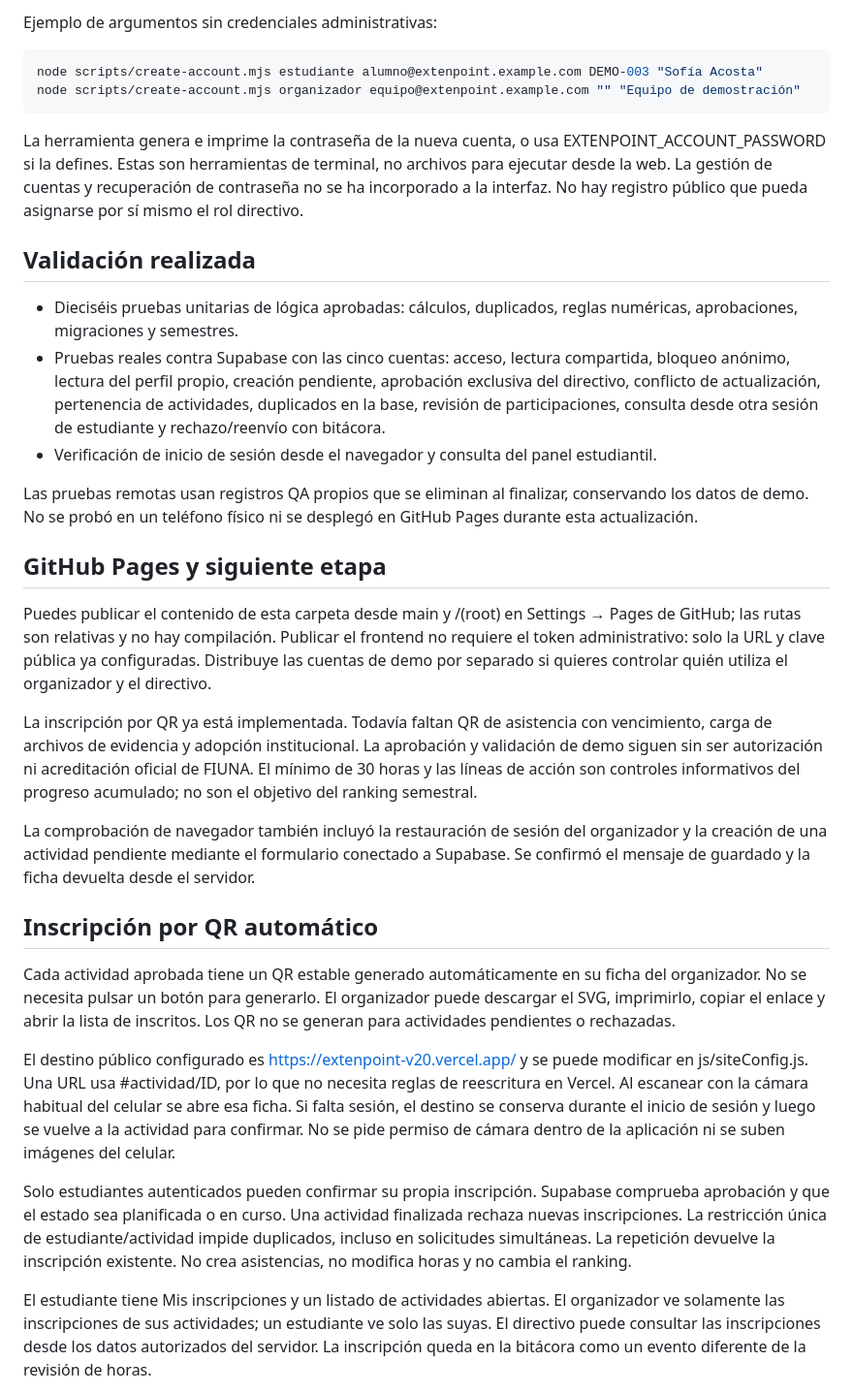
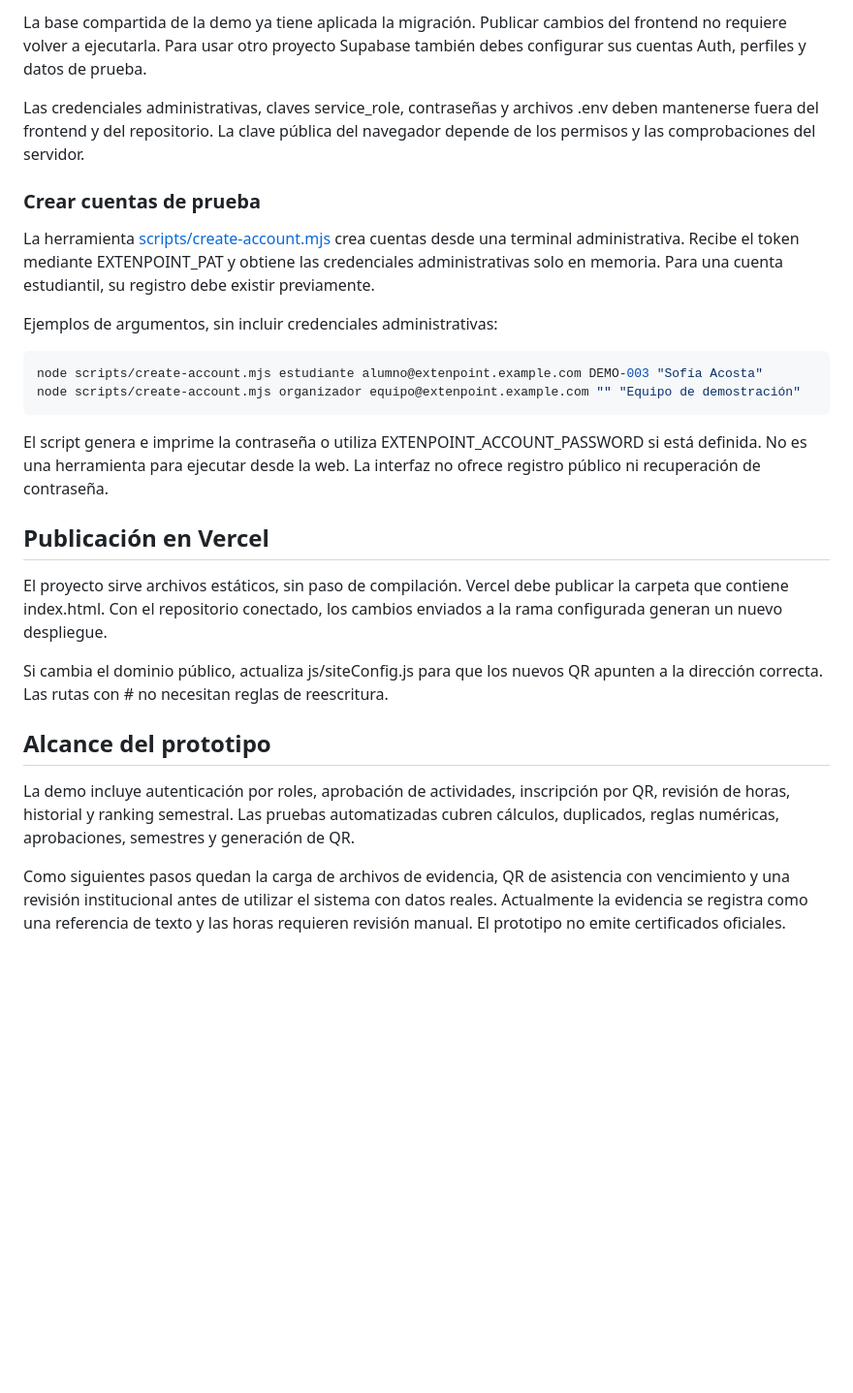
Before and after one commit to axelyser/ExtenPoint-v2.0, a Markdown page: README.md, the part around one of its changes. Shown at 97% size. Rendered like a GitHub page; blank space fills up the shorter version.

```diff
--- a/README.md
+++ b/README.md
@@ -58,38 +125,30 @@ Desde una terminal administrativa puedes usar scripts/create-account.mjs. El tok
 
-Ejemplo de argumentos sin credenciales administrativas:
+La base compartida de la demo ya tiene aplicada la migración. Publicar cambios del frontend no requiere volver a ejecutarla. Para usar otro proyecto Supabase también debes configurar sus cuentas Auth, perfiles y datos de prueba.
+
+Las credenciales administrativas, claves service_role, contraseñas y archivos .env deben mantenerse fuera del frontend y del repositorio. La clave pública del navegador depende de los permisos y las comprobaciones del servidor.
+
+### Crear cuentas de prueba
+
+La herramienta [scripts/create-account.mjs](scripts/create-account.mjs) crea cuentas desde una terminal administrativa. Recibe el token mediante EXTENPOINT_PAT y obtiene las credenciales administrativas solo en memoria. Para una cuenta estudiantil, su registro debe existir previamente.
+
+Ejemplos de argumentos, sin incluir credenciales administrativas:
 
 ~~~powershell
 node scripts/create-account.mjs estudiante alumno@extenpoint.example.com DEMO-003 "Sofía Acosta"
 node scripts/create-account.mjs organizador equipo@extenpoint.example.com "" "Equipo de demostración"
 ~~~
 
-La herramienta genera e imprime la contraseña de la nueva cuenta, o usa EXTENPOINT_ACCOUNT_PASSWORD si la defines. Estas son herramientas de terminal, no archivos para ejecutar desde la web. La gestión de cuentas y recuperación de contraseña no se ha incorporado a la interfaz. No hay registro público que pueda asignarse por sí mismo el rol directivo.
+El script genera e imprime la contraseña o utiliza EXTENPOINT_ACCOUNT_PASSWORD si está definida. No es una herramienta para ejecutar desde la web. La interfaz no ofrece registro público ni recuperación de contraseña.
 
-## Validación realizada
+## Publicación en Vercel
 
-- Dieciséis pruebas unitarias de lógica aprobadas: cálculos, duplicados, reglas numéricas, aprobaciones, migraciones y semestres.
-- Pruebas reales contra Supabase con las cinco cuentas: acceso, lectura compartida, bloqueo anónimo, lectura del perfil propio, creación pendiente, aprobación exclusiva del directivo, conflicto de actualización, pertenencia de actividades, duplicados en la base, revisión de participaciones, consulta desde otra sesión de estudiante y rechazo/reenvío con bitácora.
-- Verificación de inicio de sesión desde el navegador y consulta del panel estudiantil.
+El proyecto sirve archivos estáticos, sin paso de compilación. Vercel debe publicar la carpeta que contiene index.html. Con el repositorio conectado, los cambios enviados a la rama configurada generan un nuevo despliegue.
 
-Las pruebas remotas usan registros QA propios que se eliminan al finalizar, conservando los datos de demo. No se probó en un teléfono físico ni se desplegó en GitHub Pages durante esta actualización.
+Si cambia el dominio público, actualiza js/siteConfig.js para que los nuevos QR apunten a la dirección correcta. Las rutas con # no necesitan reglas de reescritura.
 
-## GitHub Pages y siguiente etapa
+## Alcance del prototipo
 
-Puedes publicar el contenido de esta carpeta desde main y /(root) en Settings → Pages de GitHub; las rutas son relativas y no hay compilación. Publicar el frontend no requiere el token administrativo: solo la URL y clave pública ya configuradas. Distribuye las cuentas de demo por separado si quieres controlar quién utiliza el organizador y el directivo.
+La demo incluye autenticación por roles, aprobación de actividades, inscripción por QR, revisión de horas, historial y ranking semestral. Las pruebas automatizadas cubren cálculos, duplicados, reglas numéricas, aprobaciones, semestres y generación de QR.
 
-La inscripción por QR ya está implementada. Todavía faltan QR de asistencia con vencimiento, carga de archivos de evidencia y adopción institucional. La aprobación y validación de demo siguen sin ser autorización ni acreditación oficial de FIUNA. El mínimo de 30 horas y las líneas de acción son controles informativos del progreso acumulado; no son el objetivo del ranking semestral.
+Como siguientes pasos quedan la carga de archivos de evidencia, QR de asistencia con vencimiento y una revisión institucional antes de utilizar el sistema con datos reales. Actualmente la evidencia se registra como una referencia de texto y las horas requieren revisión manual. El prototipo no emite certificados oficiales.
 
-La comprobación de navegador también incluyó la restauración de sesión del organizador y la creación de una actividad pendiente mediante el formulario conectado a Supabase. Se confirmó el mensaje de guardado y la ficha devuelta desde el servidor.
-
-
-
-## Inscripción por QR automático
-
-Cada actividad aprobada tiene un QR estable generado automáticamente en su ficha del organizador. No se necesita pulsar un botón para generarlo. El organizador puede descargar el SVG, imprimirlo, copiar el enlace y abrir la lista de inscritos. Los QR no se generan para actividades pendientes o rechazadas.
-
-El destino público configurado es https://extenpoint-v20.vercel.app/ y se puede modificar en js/siteConfig.js. Una URL usa #actividad/ID, por lo que no necesita reglas de reescritura en Vercel. Al escanear con la cámara habitual del celular se abre esa ficha. Si falta sesión, el destino se conserva durante el inicio de sesión y luego se vuelve a la actividad para confirmar. No se pide permiso de cámara dentro de la aplicación ni se suben imágenes del celular.
-
-Solo estudiantes autenticados pueden confirmar su propia inscripción. Supabase comprueba aprobación y que el estado sea planificada o en curso. Una actividad finalizada rechaza nuevas inscripciones. La restricción única de estudiante/actividad impide duplicados, incluso en solicitudes simultáneas. La repetición devuelve la inscripción existente. No crea asistencias, no modifica horas y no cambia el ranking.
-
-El estudiante tiene Mis inscripciones y un listado de actividades abiertas. El organizador ve solamente las inscripciones de sus actividades; un estudiante ve solo las suyas. El directivo puede consultar las inscripciones desde los datos autorizados del servidor. La inscripción queda en la bitácora como un evento diferente de la revisión de horas.
-
```
Also changed, not shown: other parts of README.md (+104 -55 lines).
